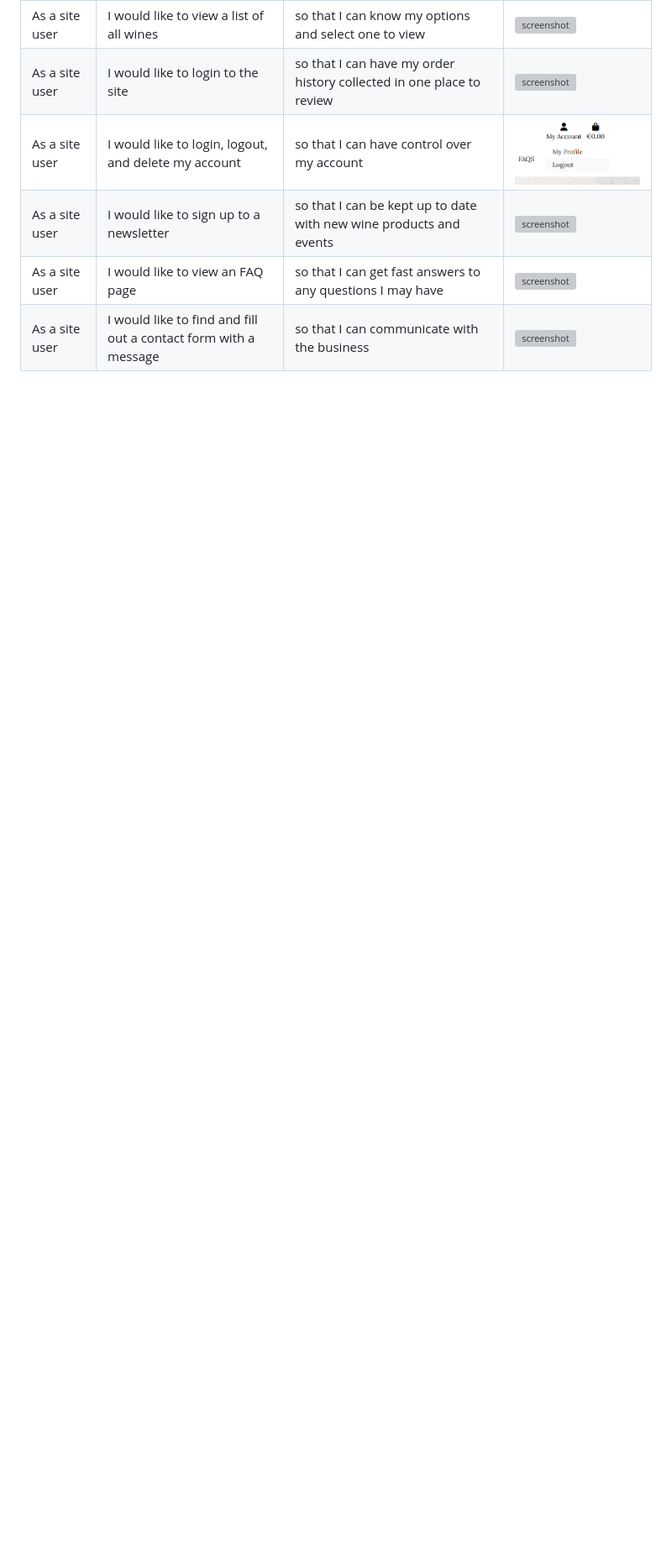
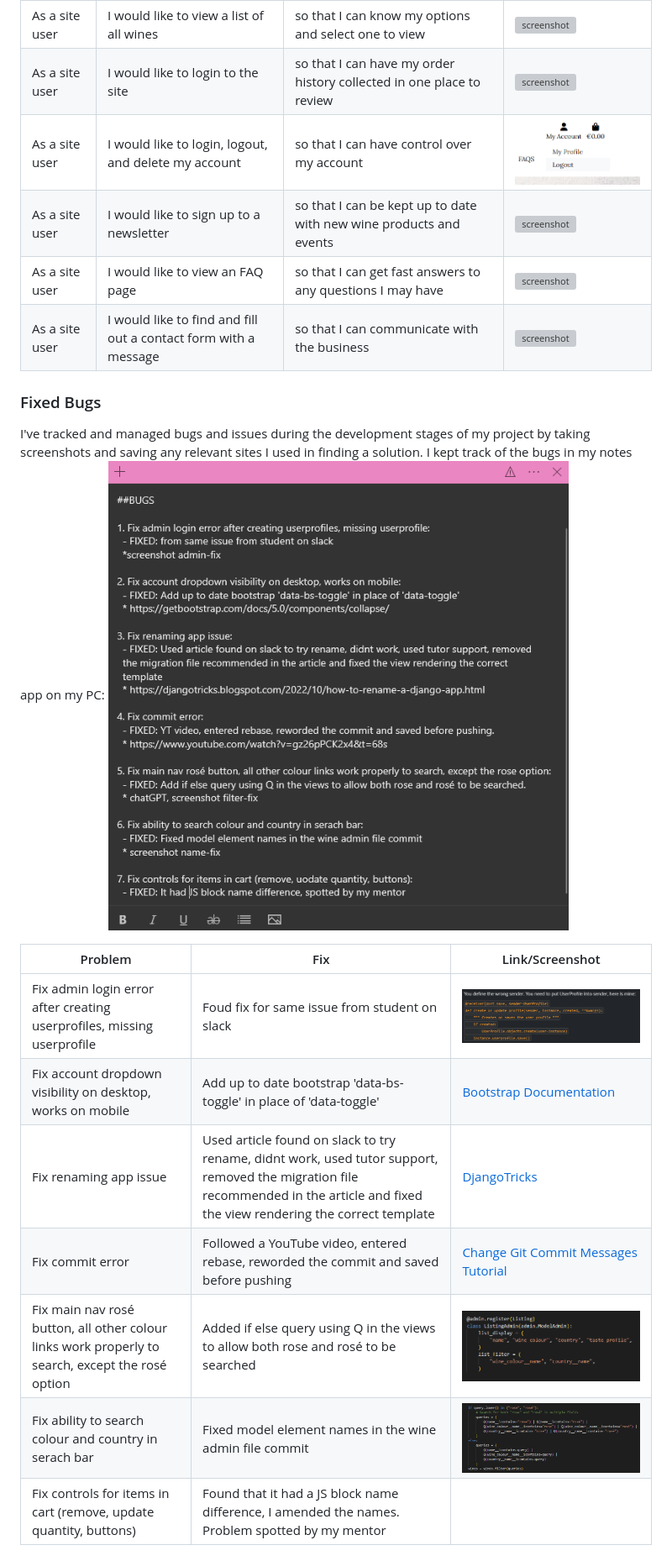
Before and after one commit to Nic-Wallace/wexford-wines, a Markdown page: TESTING.md, the part around one of its changes. Shown at 84% size. Rendered like a GitHub page; pictures changed too: documentation/bugs/admin-fix.png (added), documentation/bugs/bug-tracking.png (added), documentation/bugs/filter-fix.png (added); blank space fills up the shorter version; grey boxes are pictures that could not be loaded.

Commit message:
Add bugs and issues documentation

```diff
--- a/TESTING.md
+++ b/TESTING.md
@@ -215,3 +215,20 @@ Defensive programming was manually tested with the below user acceptance testing
 | As a site user | I would like to sign up to a newsletter | so that I can be kept up to date with new wine products and events | ![screenshot](documentation/features/newsletter.png) |
 | As a site user | I would like to view an FAQ page | so that I can get fast answers to any questions I may have | ![screenshot](documentation/features/faqs.png) |
 | As a site user | I would like to find and fill out a contact form with a message | so that I can communicate with the business | ![screenshot](documentation/features/contact.png) |
+
+### Fixed Bugs
+
+I've tracked and managed bugs and issues during the development stages of my project by taking screenshots and saving any relevant sites I used in finding a solution. I kept track of the bugs in my notes app on my PC:
+![screenshot](documentation/bugs/bug-tracking.png)
+
+| Problem | Fix | Link/Screenshot |
+| --- | --- | --- |
+| Fix admin login error after creating userprofiles, missing userprofile | Foud fix for same issue from student on slack | ![screenshot](documentation/bugs/admin-fix.png) |
+| Fix account dropdown visibility on desktop, works on mobile | Add up to date bootstrap 'data-bs-toggle' in place of 'data-toggle' | [Bootstrap Documentation](https://getbootstrap.com/docs/5.0/components/collapse/) |
+| Fix renaming app issue | Used article found on slack to try rename, didnt work, used tutor support, removed the migration file recommended in the article and fixed the view rendering the correct template | [DjangoTricks](https://djangotricks.blogspot.com/2022/10/how-to-rename-a-django-app.html) |
+| Fix commit error | Followed a YouTube video, entered rebase, reworded the commit and saved before pushing | [Change Git Commit Messages Tutorial](https://www.youtube.com/watch?v=gz26pPCK2x4&t=68s) |
+| Fix main nav rosé button, all other colour links work properly to search, except the rosé option | Added if else query using Q in the views to allow both rose and rosé to be searched | ![screenshot](documentation/bugs/filter-fix.png) |
+| Fix ability to search colour and country in serach bar | Fixed model element names in the wine admin file commit | ![screenshot](documentation/bugs/name-fix.png) |
+| Fix controls for items in cart (remove, update quantity, buttons) | Found that it had a JS block name difference, I amended the names. Problem spotted by my mentor | |
+
+
```
Also changed, not shown: other parts of TESTING.md (+11 -0 lines), documentation/issues/order-history.png (added), documentation/issues/session-storage.png (added).
